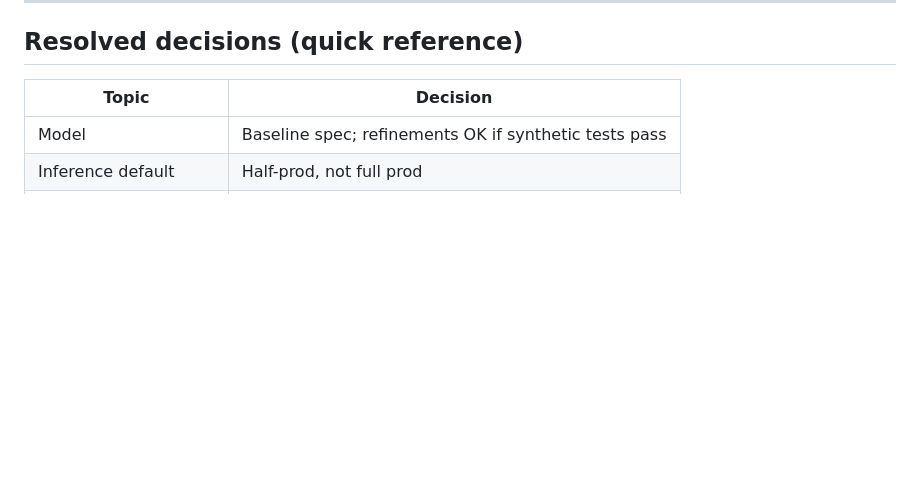
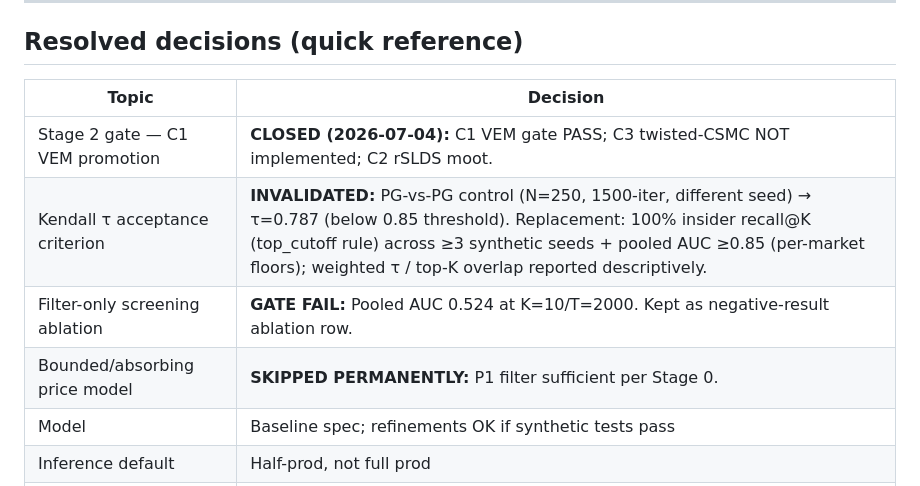
Before and after one commit to Emax25/PMCMC---Polymarket, a Markdown page: agent_reference/STATUS.md, the part around one of its changes. GitHub-like rendering; blank space fills up the shorter version.

```diff
--- a/agent_reference/STATUS.md
+++ b/agent_reference/STATUS.md
@@ -67,6 +70,10 @@ Newest first. One line per meaningful change.
 
 | Topic | Decision |
 |-------|----------|
+| Stage 2 gate — C1 VEM promotion | **CLOSED (2026-07-04):** C1 VEM gate PASS; C3 twisted-CSMC NOT implemented; C2 rSLDS moot. |
+| Kendall τ acceptance criterion | **INVALIDATED:** PG-vs-PG control (N=250, 1500-iter, different seed) → τ=0.787 (below 0.85 threshold). Replacement: 100% insider recall@K (top_cutoff rule) across ≥3 synthetic seeds + pooled AUC ≥0.85 (per-market floors); weighted τ / top-K overlap reported descriptively. |
+| Filter-only screening ablation | **GATE FAIL:** Pooled AUC 0.524 at K=10/T=2000. Kept as negative-result ablation row. |
+| Bounded/absorbing price model | **SKIPPED PERMANENTLY:** P1 filter sufficient per Stage 0. |
 | Model | Baseline spec; refinements OK if synthetic tests pass |
 | Inference default | Half-prod, not full prod |
 | Data source | Polymarket Data API only (no Goldsky) |
```
Also changed, not shown: other parts of agent_reference/STATUS.md (+13 -10 lines), agent_reference/ARCHITECTURE.md (+24 -9 lines), agent_reference/HANDOFF_FAST_INSIDER_DETECTION.md (+5 -0 lines).
